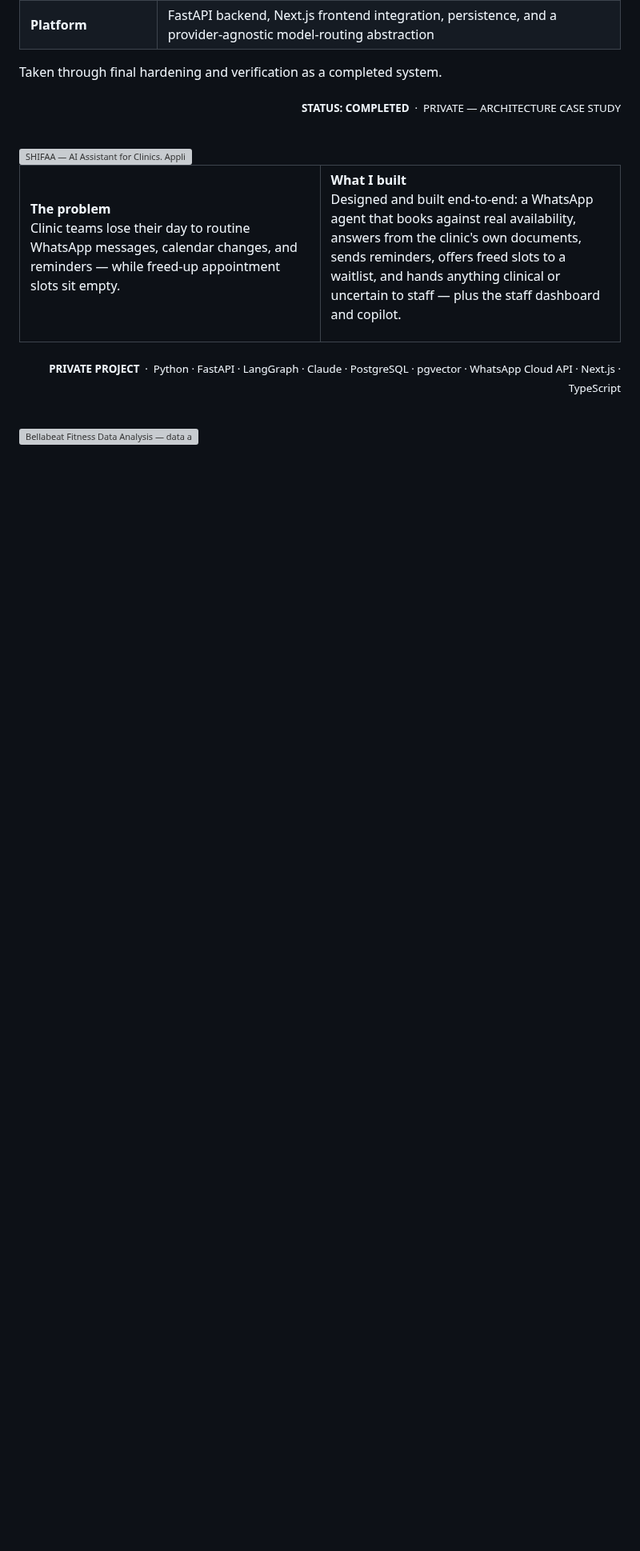
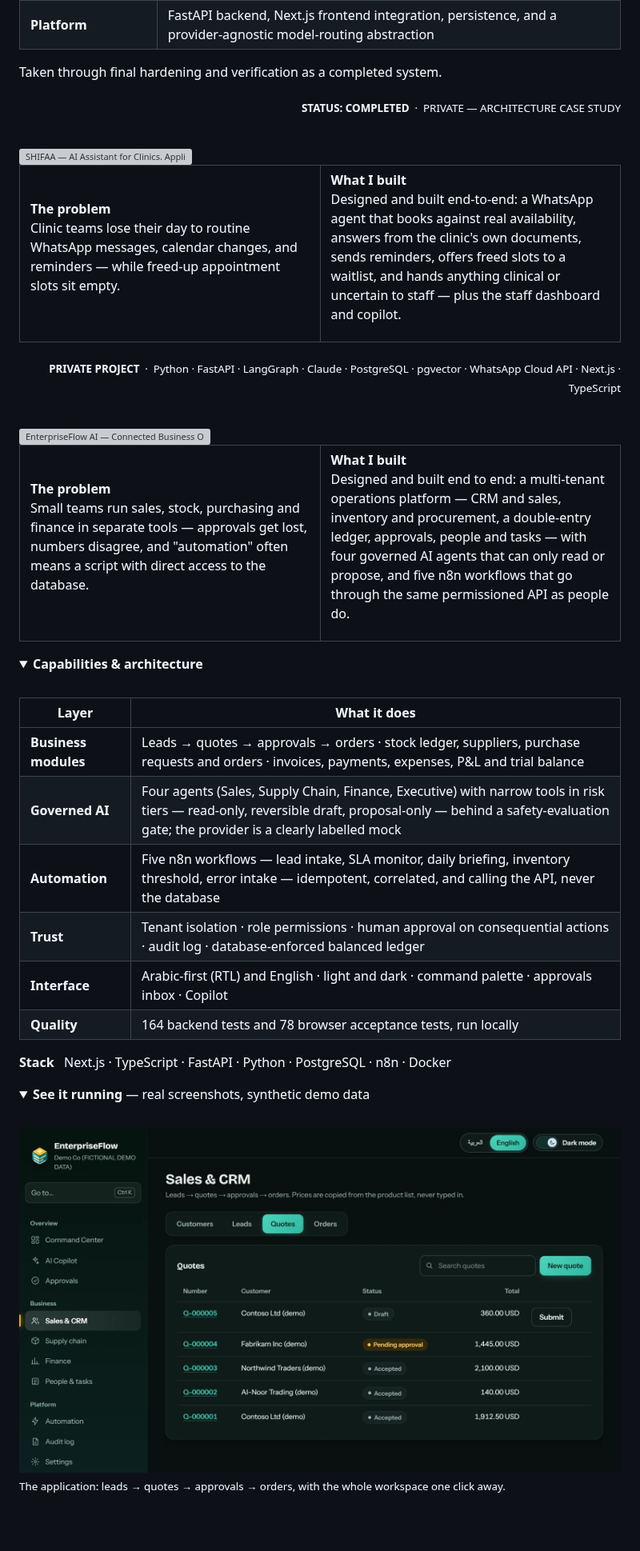
Before and after one commit to ramilebdeh2005-ux/ramilebdeh2005-ux, a Markdown page: README.md, the part around one of its changes. Shown at 80% size. GitHub-like rendering; pictures changed too: assets/enterpriseflow-app.png (added); folded sections open; blank space fills up the shorter version; grey boxes are pictures that could not be loaded.

Commit message:
Add EnterpriseFlow AI case study (private project) and extend the project timeline
Banner in the project's own forest-green and gold palette, two real screenshots
(application and n8n editor), engineering-approach row, n8n and Docker in tools.

```diff
--- a/README.md
+++ b/README.md
@@ -194,3 +194,49 @@ Designed and built end-to-end: a WhatsApp agent that books against real availabi
 
 <br>
 
+<img src="assets/enterpriseflow.svg" width="100%" alt="EnterpriseFlow AI — Connected Business Operations. Governed business-operations platform, private case study. A team works in one Arabic-first web app; a permissioned FastAPI business layer enforces rules, transactions and audit on PostgreSQL data, four governed AI agents that read or propose while people approve, and five n8n workflows that call the same API.">
+
+<table>
+<tr>
+<td width="50%" valign="top">
+
+**The problem**<br>
+Small teams run sales, stock, purchasing and finance in separate tools — approvals get lost, numbers disagree, and "automation" often means a script with direct access to the database.
+
+</td>
+<td width="50%" valign="top">
+
+**What I built**<br>
+Designed and built end to end: a multi-tenant operations platform — CRM and sales, inventory and procurement, a double-entry ledger, approvals, people and tasks — with four governed AI agents that can only read or propose, and five n8n workflows that go through the same permissioned API as people do.
+
+</td>
+</tr>
+</table>
+
+<details>
+<summary><b>Capabilities &amp; architecture</b></summary>
+<br>
+
+| Layer | What it does |
+|---|---|
+| **Business modules** | Leads → quotes → approvals → orders · stock ledger, suppliers, purchase requests and orders · invoices, payments, expenses, P&amp;L and trial balance |
+| **Governed AI** | Four agents (Sales, Supply Chain, Finance, Executive) with narrow tools in risk tiers — read-only, reversible draft, proposal-only — behind a safety-evaluation gate; the provider is a clearly labelled mock |
+| **Automation** | Five n8n workflows — lead intake, SLA monitor, daily briefing, inventory threshold, error intake — idempotent, correlated, and calling the API, never the database |
+| **Trust** | Tenant isolation · role permissions · human approval on consequential actions · audit log · database-enforced balanced ledger |
+| **Interface** | Arabic-first (RTL) and English · light and dark · command palette · approvals inbox · Copilot |
+| **Quality** | 164 backend tests and 78 browser acceptance tests, run locally |
+
+**Stack** &nbsp; Next.js · TypeScript · FastAPI · Python · PostgreSQL · n8n · Docker
+
+</details>
+
+<details>
+<summary><b>See it running</b> — real screenshots, synthetic demo data</summary>
+<br>
+
+<img src="assets/enterpriseflow-app.png" width="100%" alt="EnterpriseFlow AI, Sales and CRM screen: quotes with draft, pending-approval and accepted states, and the module navigation.">
+
+<sub>The application: leads → quotes → approvals → orders, with the whole workspace one click away.</sub>
+
+<br><br>
+
```
Also changed, not shown: other parts of README.md (+13 -2 lines), assets/enterpriseflow-n8n.png (added), 2 other files.
